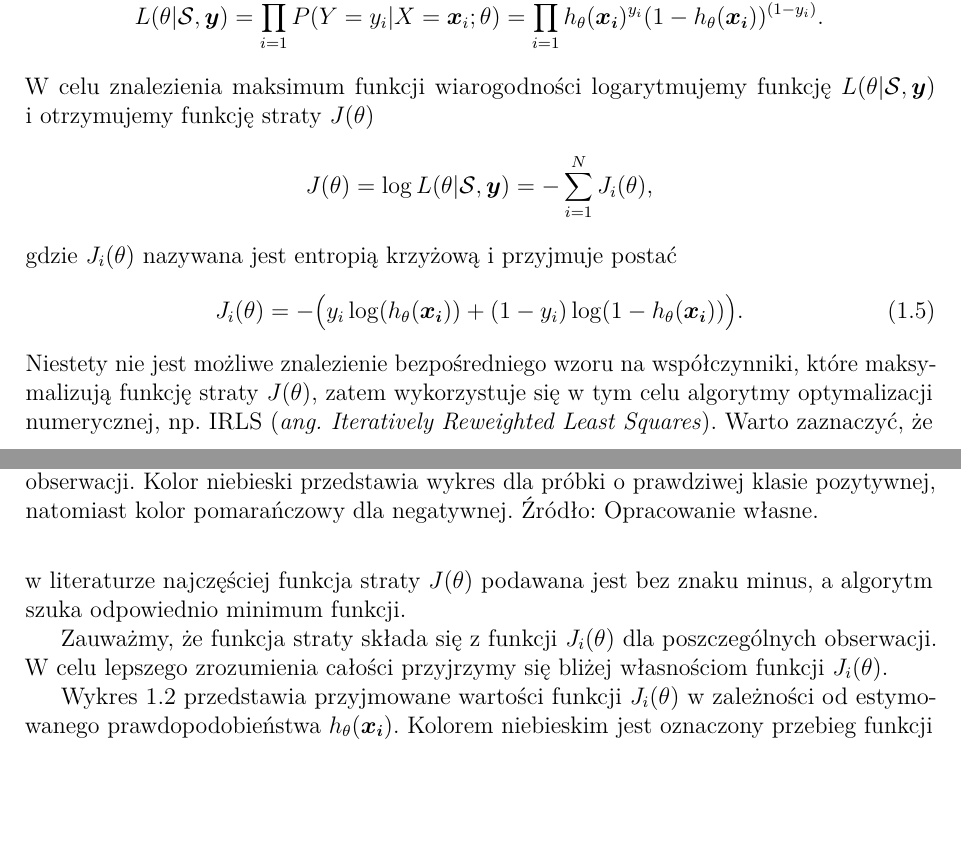
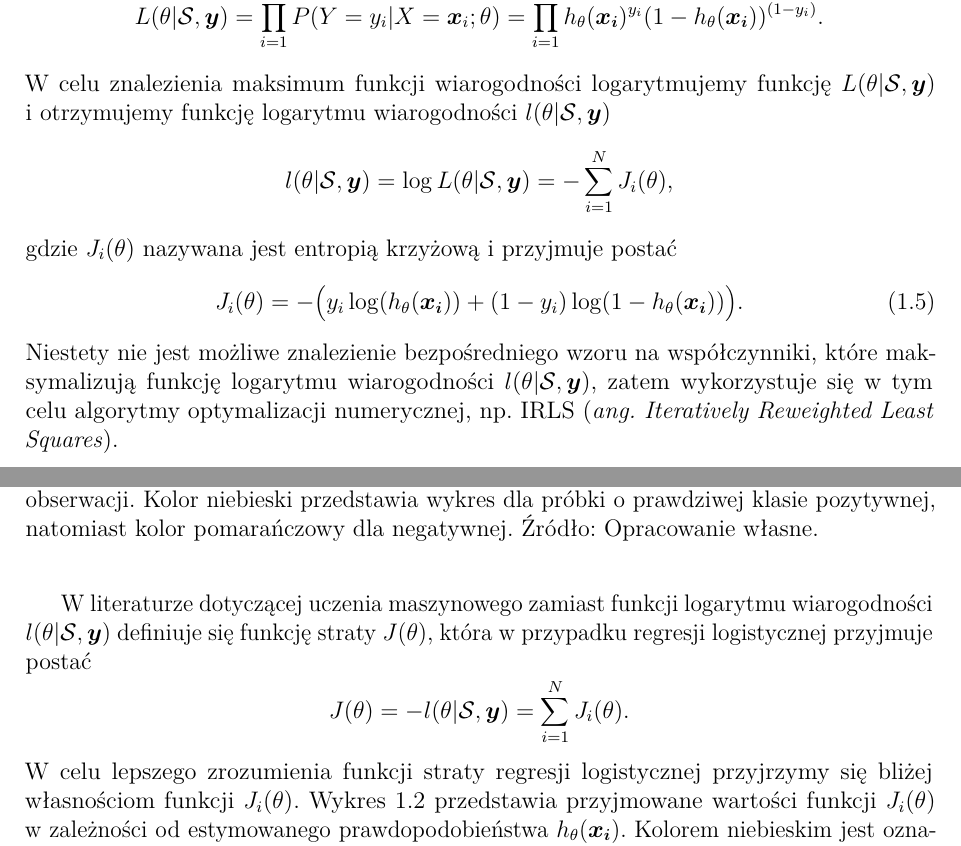
Before and after one commit to pfilo8/Junona, a LaTeX thesis (docs/thesis/main.tex): two parts of pages 18 and 19 of 48, joined at a grey line, cut so that both start at the same text, the shorter picture padded with empty space. Compiled offline with pdfLaTeX.

Commit message:
Probably (hopefully) last version of thesis.

```diff
--- a/docs/thesis/main.tex
+++ b/docs/thesis/main.tex
@@ -333,14 +333,14 @@ oraz korzystając z faktu, że $y_i \in \{0,1\}$, możemy zapisać
 $$ P(Y = y_i|X = \iks_{i};\theta) = \htx^{y_i}(1-\htx)^{(1-y_i)} \text{.}$$
 Następnie wyznaczamy funkcję wiarogodności, aby wyestymować parametry~$\theta$.
 $$ L(\theta | \es, \ytrue) = \prod_{i=1}^N P(Y = y_i | X = \iks_{i}; \theta) = \prod_{i=1}^N \htx^{y_i}(1-\htx)^{(1-y_i)} \text{.}$$
-W celu znalezienia maksimum funkcji wiarogodności logarytmujemy funkcję $L(\theta | \es, \ytrue)$ i~otrzymujemy funkcję straty $J(\theta)$
-$$ J(\theta) = \log L(\theta | \es, \ytrue)  = -\sum_{i=1}^N J_i(\theta)\text{,}$$
+W celu znalezienia maksimum funkcji wiarogodności logarytmujemy funkcję $L(\theta | \es, \ytrue)$ i~otrzymujemy funkcję logarytmu wiarogodności $l(\theta | \es, \ytrue)$
+$$ l(\theta | \es, \ytrue) = \log L(\theta | \es, \ytrue)  = -\sum_{i=1}^N J_i(\theta) \text{,}$$
 gdzie $J_i(\theta)$ nazywana jest entropią krzyżową i przyjmuje postać
 \begin{equation}
 	\label{c-e}
 	J_i(\theta) = -\big(y_i\log(h_{\theta}(\boldsymbol{x_i})) + (1-y_i)\log(1 - h_{\theta}(\boldsymbol{x_i}))\big) \text{.}
 \end{equation}
-Niestety nie jest możliwe znalezienie bezpośredniego wzoru na współczynniki, które maksymalizują funkcję straty $J(\theta)$, zatem wykorzystuje się w tym celu algorytmy optymalizacji numerycznej, np. IRLS (\textit{ang. Iteratively Reweighted Least Squares}). Warto zaznaczyć, że w~literaturze najczęściej funkcja straty $J(\theta)$ podawana jest bez znaku minus, a~algorytm szuka odpowiednio minimum funkcji.
+Niestety nie jest możliwe znalezienie bezpośredniego wzoru na współczynniki, które maksymalizują funkcję logarytmu wiarogodności $l(\theta | \es, \ytrue)$, zatem wykorzystuje się w~tym celu algorytmy optymalizacji numerycznej, np. IRLS (\textit{ang. Iteratively Reweighted Least Squares}).
 
 \begin{figure}[h]
 	\includegraphics[width=\linewidth]{images/cross_entropy.png}
@@ -348,9 +348,9 @@ Niestety nie jest możliwe znalezienie bezpośredniego wzoru na współczynniki,
 	\label{fig:cross-entropy-plot}
 \end{figure}
 
-Zauważmy, że funkcja straty składa się z~funkcji $J_i(\theta)$ dla poszczególnych obserwacji. W celu lepszego zrozumienia całości przyjrzymy się bliżej własnościom funkcji $J_i(\theta)$.
-
-Wykres \ref{fig:cross-entropy-plot} przedstawia przyjmowane wartości funkcji $J_i(\theta)$ w zależności od estymowanego prawdopodobieństwa $\htx$. Kolorem niebieskim jest oznaczony przebieg funkcji dla obiektu niesprzyjającego, a pomarańczowym dla sprzyjającego. Możemy zauważyć, że dla obu rodzajów obiektów, funkcja $J_i(\theta)$ jest odbiciem funkcji dla przeciwnego obiektu względem prostej pionowej dla prawdopodobieństwa równego $0.5$ . Oznacza to, że ten klasyfikator przykłada taką samą wagę dla obu rodzajów błędów. Ponadto rozważając następujące granice dla $y_i=0$
+W~literaturze dotyczącej uczenia maszynowego zamiast funkcji logarytmu wiarogodności $l(\theta | \es, \ytrue)$ definiuje się funkcję straty $J(\theta)$, która w~przypadku regresji logistycznej przyjmuje postać
+$$ J(\theta) =  - l(\theta | \es, \ytrue) = \sum_{i=1}^N J_i(\theta) \text{.}$$
+W~celu lepszego zrozumienia funkcji straty regresji logistycznej przyjrzymy się bliżej własnościom funkcji $J_i(\theta)$. Wykres \ref{fig:cross-entropy-plot} przedstawia przyjmowane wartości funkcji $J_i(\theta)$ w~zależności od estymowanego prawdopodobieństwa $\htx$. Kolorem niebieskim jest oznaczony przebieg funkcji dla obiektu niesprzyjającego, a pomarańczowym dla sprzyjającego. Możemy zauważyć, że dla obu rodzajów obiektów, funkcja $J_i(\theta)$ jest odbiciem funkcji dla przeciwnego obiektu względem prostej pionowej dla prawdopodobieństwa równego $0.5$. Oznacza to, że ten klasyfikator przykłada taką samą wagę dla obu rodzajów błędów. Ponadto rozważając następujące granice dla $y_i=0$
 $$ \lim\limits_{\htx\to 0^+} -\log(1-\htx) = 0 \text{,}$$
 $$ \lim\limits_{\htx\to 1^-} -\log(1-\htx) = \infty $$
 oraz dla $y_i=1$
```
Also changed, not shown: docs/giniu-edits4-todo.pdf, docs/thesis/images/cost_sensitive_classification.png (deleted), docs/thesis/images/cost_sensitive_training.png (deleted), docs/thesis/main.pdf, docs/thesis/main.tex (8 more changed lines).
